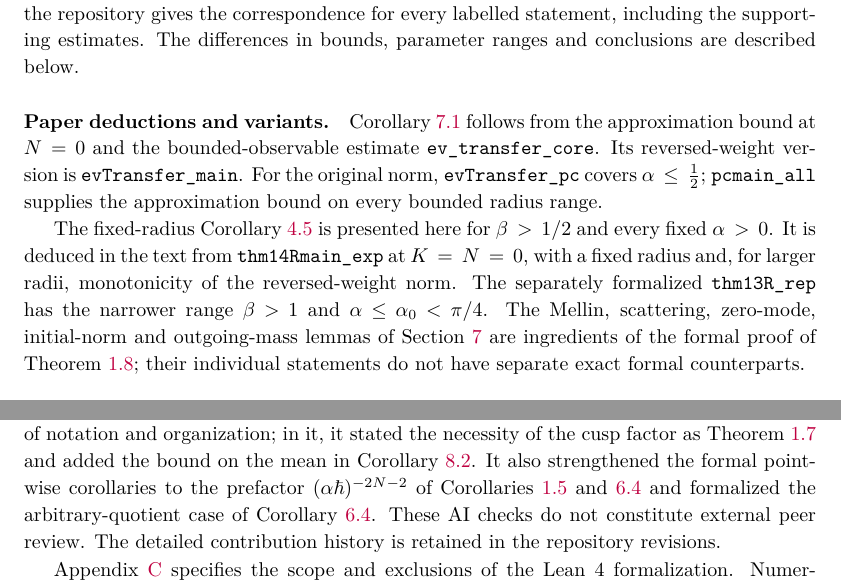
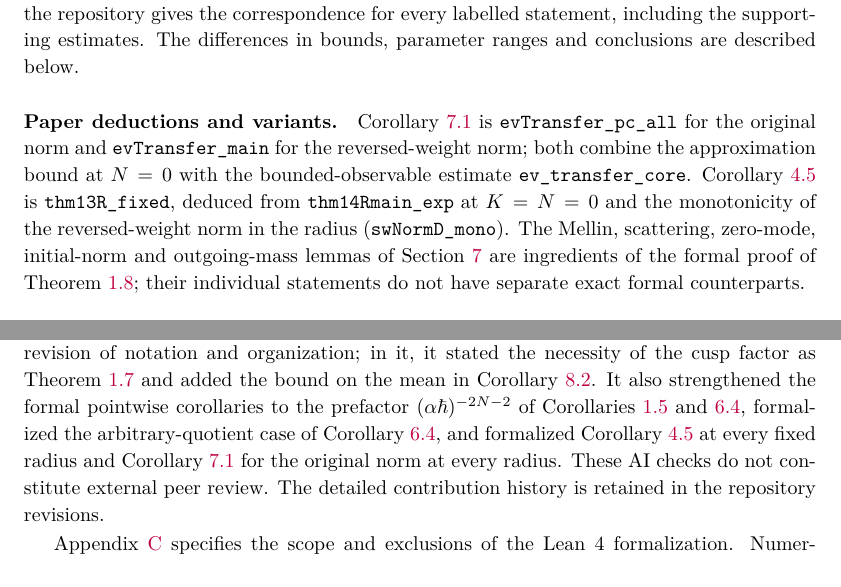
Before and after one commit to skypher/semiclassical-wave-propagation, a LaTeX paper (paper/paper.tex, which reads paper/app_lean.tex): two parts of pages 80 and 82 of 85, joined at a grey line, cut so that both start at the same text. Compiled offline with pdfLaTeX.

Commit message:
Paper: Corollaries 4.5 and 7.1 are exact Lean counterparts (thm13R_fixed, evTransfer_pc_all)
Appendix C and the status table list them as direct counterparts (status L);
the formalization is cited at commit 6e5ae4e. AI-use disclosure updated.
LEAN_STATUS.md regenerated.

Co-Authored-By: Claude Opus 5.5 <noreply@anthropic.com>

```diff
--- a/paper/app_lean.tex
+++ b/paper/app_lean.tex
@@ -48,12 +48,10 @@ The file \texttt{LEAN\_STATUS.md} in the repository gives the correspondence for
 including the supporting estimates. The differences in bounds, parameter ranges and conclusions are described below.
 
 \paragraph{Paper deductions and variants.}
-Corollary~\ref{ev:transfer} follows from the approximation bound at $N=0$ and the bounded-observable
-estimate \lean{ev_transfer_core}. Its reversed-weight version is \lean{evTransfer_main}.
-For the original norm, \lean{evTransfer_pc} covers $\alpha\le\tfrac12$; \lean{pcmain_all}
-supplies the approximation bound on every bounded radius range.
-
-The fixed-radius Corollary~\ref{thm:main} is presented here for $\beta>1/2$ and every fixed $\alpha>0$. It is deduced in the text from \lean{thm14Rmain_exp} at $K=N=0$, with a fixed radius and, for larger radii, monotonicity of the reversed-weight norm. The separately formalized \lean{thm13R_rep} has the narrower range $\beta>1$ and $\alpha\le\alpha_0<\pi/4$. The Mellin, scattering, zero-mode, initial-norm and outgoing-mass lemmas of
+Corollary~\ref{ev:transfer} is \lean{evTransfer_pc_all} for the original norm and \lean{evTransfer_main} for the reversed-weight
+norm; both combine the approximation bound at $N=0$ with the bounded-observable estimate \lean{ev_transfer_core}.
+Corollary~\ref{thm:main} is \lean{thm13R_fixed}, deduced from \lean{thm14Rmain_exp} at $K=N=0$ and the monotonicity of the
+reversed-weight norm in the radius (\lean{swNormD_mono}). The Mellin, scattering, zero-mode, initial-norm and outgoing-mass lemmas of
 Section~\ref{sec:expect} are ingredients of the formal proof of Theorem~\ref{ev:mod};
 their individual statements do not have separate exact formal counterparts.
 
--- a/paper/paper.tex
+++ b/paper/paper.tex
@@ -788,7 +788,8 @@ and wrote the statements of the localized-state consequence and of the sharper p
 Claude Opus~5.5 also wrote a referee report on the presentation and carried out the resulting revision of notation and
 organization; in it, it stated the necessity of the cusp factor as Theorem~\ref{cl:necessary} and added the bound on the mean in
 Corollary~\ref{cor:meanJ}. It also strengthened the formal pointwise corollaries to the prefactor $(\alpha\hbar)^{-2N-2}$ of
-Corollaries~\ref{pc:cor16} and~\ref{cor:dd16} and formalized the arbitrary-quotient case of Corollary~\ref{cor:dd16}.
+Corollaries~\ref{pc:cor16} and~\ref{cor:dd16}, formalized the arbitrary-quotient case of Corollary~\ref{cor:dd16}, and formalized
+Corollary~\ref{thm:main} at every fixed radius and Corollary~\ref{ev:transfer} for the original norm at every radius.
 These AI checks do not constitute external peer review. The detailed contribution history
 is retained in the repository revisions.
 
```
Also changed, not shown: LEAN_STATUS.md (+2 -2 lines), paper/lean_status_rows.tex (+2 -2 lines), paper/app_lean.tex (6 more changed lines).
